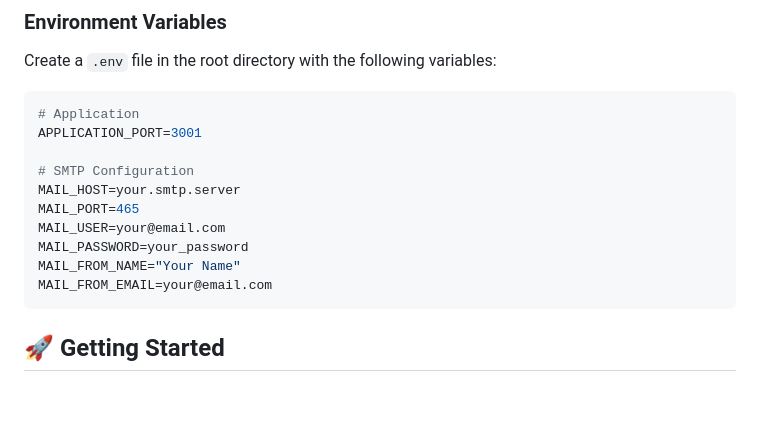
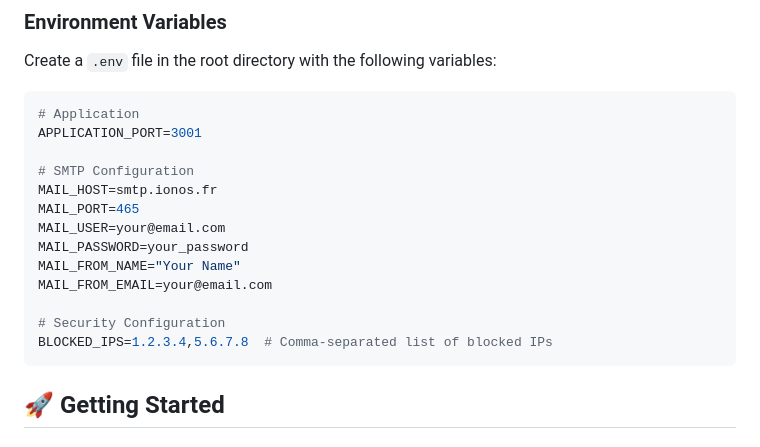
Before and after one commit to SautiereQDev/mailer, a Markdown page: README.md, the part around one of its changes. Drawn GitHub-style; blank space fills up the shorter version.

````diff
--- a/README.md
+++ b/README.md
@@ -37,12 +42,15 @@ Create a `.env` file in the root directory with the following variables:
 APPLICATION_PORT=3001
 
 # SMTP Configuration
-MAIL_HOST=your.smtp.server
+MAIL_HOST=smtp.ionos.fr
 MAIL_PORT=465
 MAIL_USER=your@email.com
 MAIL_PASSWORD=your_password
 MAIL_FROM_NAME="Your Name"
 MAIL_FROM_EMAIL=your@email.com
+
+# Security Configuration
+BLOCKED_IPS=1.2.3.4,5.6.7.8  # Comma-separated list of blocked IPs
 ```
 
 ## 🚀 Getting Started
````
Also changed, not shown: other parts of README.md (+43 -12 lines).
